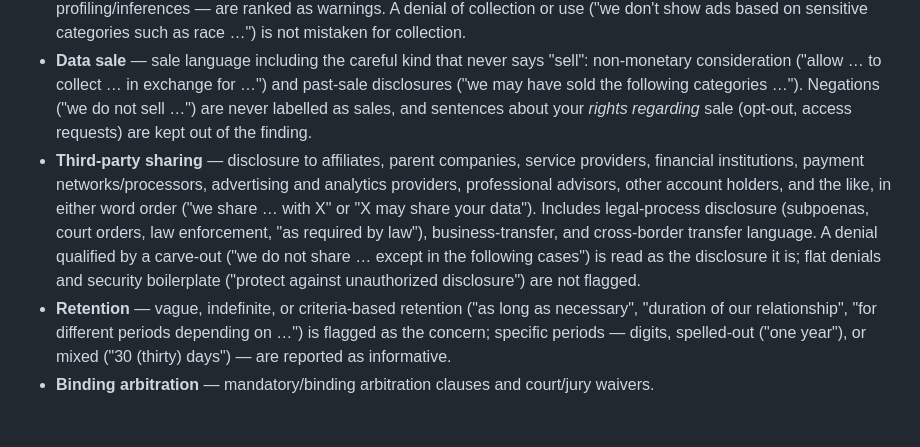
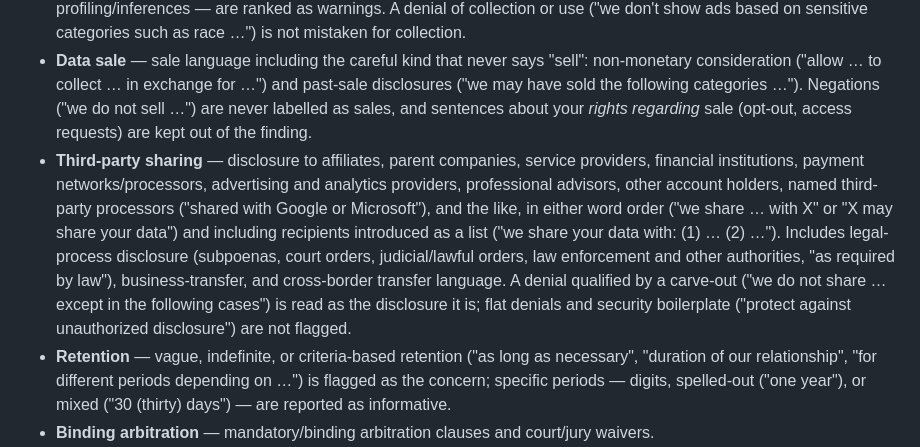
Before and after one commit to bizstpa/ClearClause, a Markdown page: README.md, the part around the change. Drawn GitHub-style; blank space fills up the shorter version.

```diff
--- a/README.md
+++ b/README.md
@@ -6,7 +6,7 @@ ClearClause is a privacy policy analyzer (English-only). Paste a privacy policy
 
 - **Data collected** — categories of data collected, severity-ranked: ordinary fields (name, email, device identifiers) are informational, while sensitive items — SSN and government IDs, financial and medical information, protected classifications, biometrics, precise geolocation (GPS/Bluetooth/WiFi), session-replay/keystroke capture, and profiling/inferences — are ranked as warnings. A denial of collection or use ("we don't show ads based on sensitive categories such as race …") is not mistaken for collection.
 - **Data sale** — sale language including the careful kind that never says "sell": non-monetary consideration ("allow … to collect … in exchange for …") and past-sale disclosures ("we may have sold the following categories …"). Negations ("we do not sell …") are never labelled as sales, and sentences about your *rights regarding* sale (opt-out, access requests) are kept out of the finding.
-- **Third-party sharing** — disclosure to affiliates, parent companies, service providers, financial institutions, payment networks/processors, advertising and analytics providers, professional advisors, other account holders, and the like, in either word order ("we share … with X" or "X may share your data"). Includes legal-process disclosure (subpoenas, court orders, law enforcement, "as required by law"), business-transfer, and cross-border transfer language. A denial qualified by a carve-out ("we do not share … except in the following cases") is read as the disclosure it is; flat denials and security boilerplate ("protect against unauthorized disclosure") are not flagged.
+- **Third-party sharing** — disclosure to affiliates, parent companies, service providers, financial institutions, payment networks/processors, advertising and analytics providers, professional advisors, other account holders, named third-party processors ("shared with Google or Microsoft"), and the like, in either word order ("we share … with X" or "X may share your data") and including recipients introduced as a list ("we share your data with: (1) … (2) …"). Includes legal-process disclosure (subpoenas, court orders, judicial/lawful orders, law enforcement and other authorities, "as required by law"), business-transfer, and cross-border transfer language. A denial qualified by a carve-out ("we do not share … except in the following cases") is read as the disclosure it is; flat denials and security boilerplate ("protect against unauthorized disclosure") are not flagged.
 - **Retention** — vague, indefinite, or criteria-based retention ("as long as necessary", "duration of our relationship", "for different periods depending on …") is flagged as the concern; specific periods — digits, spelled-out ("one year"), or mixed ("30 (thirty) days") — are reported as informative.
 - **Binding arbitration** — mandatory/binding arbitration clauses and court/jury waivers.
 - **Class-action waiver** — waivers of class or collective action.
```
Also changed, not shown: corpus/README.md (+12 -0 lines).
